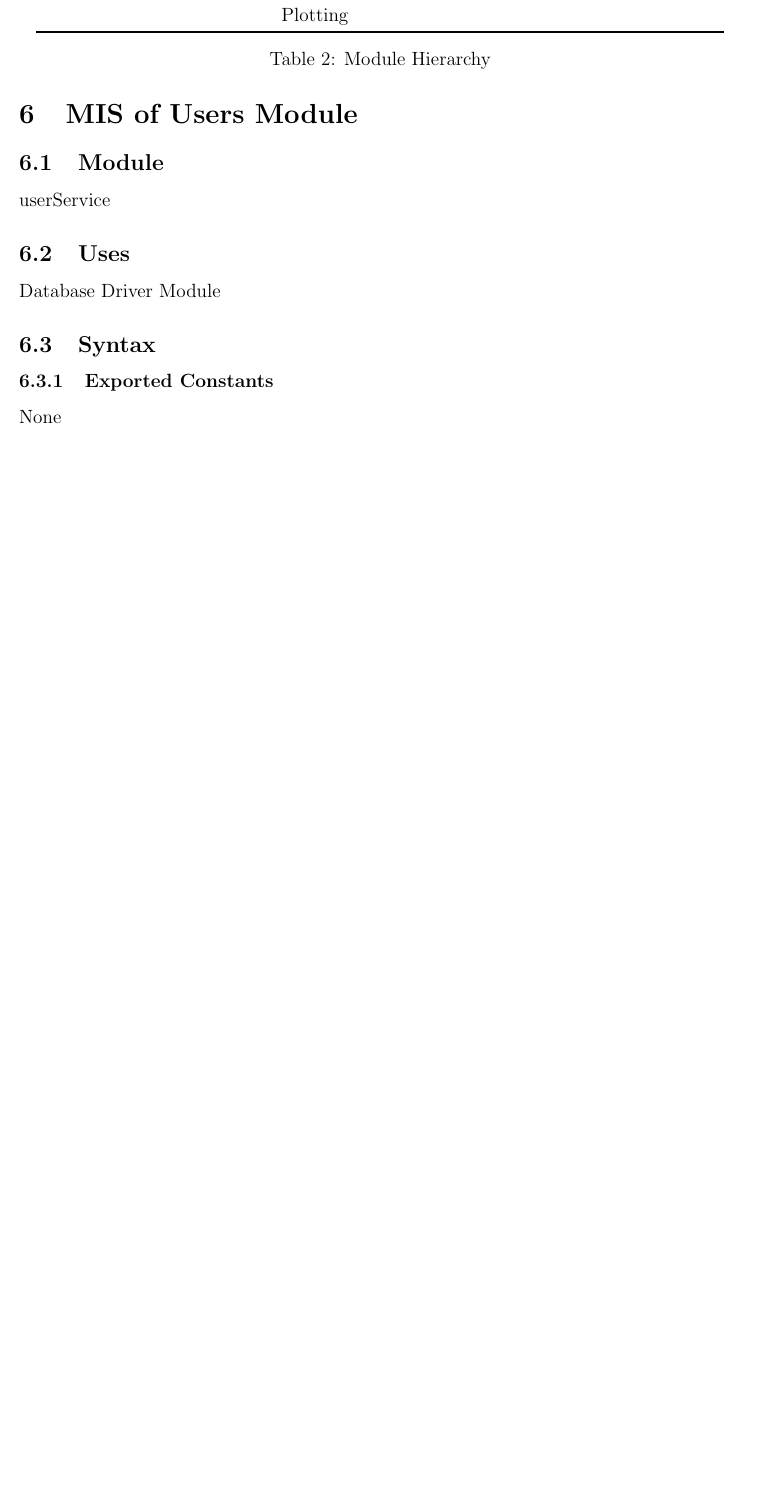
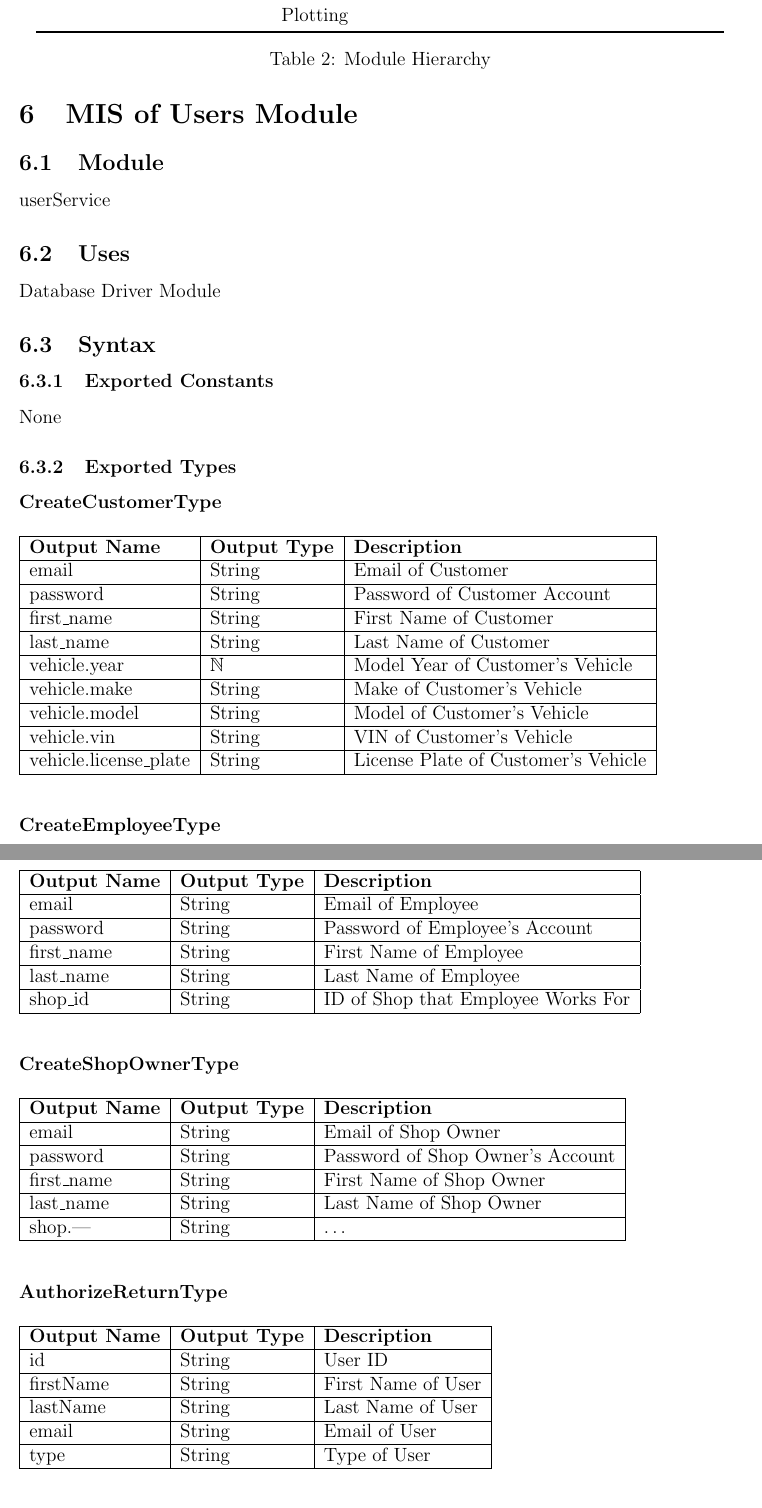
Before and after one commit to arkinmodi/project-sayyara, a LaTeX document (docs/Design/SoftDetailedDes/MIS.tex): part of page 7 of 10 before the commit and two parts of pages 7 and 8 of 11 after it, the two joined at a grey line, cut so that both start at the same text, the shorter picture padded with empty space. Compiled offline with pdfLaTeX.

Commit message:
exported types

```diff
--- a/docs/Design/SoftDetailedDes/MIS.tex
+++ b/docs/Design/SoftDetailedDes/MIS.tex
@@ -178,15 +178,95 @@ Database Driver Module
 
 None
 
-% \subsubsection{Exported Types}
+\subsubsection{Exported Types}
 
-% \textbf{CreateCustomerType}
+\textbf{CreateCustomerType}
 
-% \textbf{CreateEmployeeType}
+\begin{table}[H]
+	\begin{tabular}{|l|l|l|}
+		\hline
+		\textbf{Output Name}   & \textbf{Output Type} & \textbf{Description}                \\
+		\hline
+		email                  & String               & Email of Customer                   \\
+		\hline
+		password               & String               & Password of Customer Account        \\
+		\hline
+		first\_name            & String               & First Name of Customer              \\
+		\hline
+		last\_name             & String               & Last Name of Customer               \\
+		\hline
+		vehicle.year           & $\mathbb{N}$         & Model Year of Customer's Vehicle    \\
+		\hline
+		vehicle.make           & String               & Make of Customer's Vehicle          \\
+		\hline
+		vehicle.model          & String               & Model of Customer's Vehicle         \\
+		\hline
+		vehicle.vin            & String               & VIN of Customer's Vehicle           \\
+		\hline
+		vehicle.license\_plate & String               & License Plate of Customer's Vehicle \\
+		\hline
+	\end{tabular}
+\end{table}
 
-% \textbf{CreateShopOwnerType}
+\textbf{CreateEmployeeType}
 
-% \textbf{AuthorizeReturnType}
+\begin{table}[H]
+	\begin{tabular}{|l|l|l|}
+		\hline
+		\textbf{Output Name} & \textbf{Output Type} & \textbf{Description}               \\
+		\hline
+		email                & String               & Email of Employee                  \\
+		\hline
+		password             & String               & Password of Employee's Account     \\
+		\hline
+		first\_name          & String               & First Name of Employee             \\
+		\hline
+		last\_name           & String               & Last Name of Employee              \\
+		\hline
+		shop\_id             & String               & ID of Shop that Employee Works For \\
+		\hline
+	\end{tabular}
+\end{table}
+
+\textbf{CreateShopOwnerType}
+
+\begin{table}[H]
+	\begin{tabular}{|l|l|l|}
+		\hline
+		\textbf{Output Name} & \textbf{Output Type} & \textbf{Description}             \\
+		\hline
+		email                & String               & Email of Shop Owner              \\
+		\hline
+		password             & String               & Password of Shop Owner's Account \\
+		\hline
+		first\_name          & String               & First Name of Shop Owner         \\
+		\hline
+		last\_name           & String               & Last Name of Shop Owner          \\
+		\hline
+		shop.---             & String               & \dots                            \\
+		\hline
+	\end{tabular}
+\end{table}
+
+\textbf{AuthorizeReturnType}
+
+\begin{table}[H]
+	\begin{tabular}{|l|l|l|}
+		\hline
+		\textbf{Output Name} & \textbf{Output Type} & \textbf{Description} \\
+		\hline
+		id                   & String               & User ID              \\
+		\hline
+		firstName            & String               & First Name of User   \\
+		\hline
+		lastName             & String               & Last Name of User    \\
+		\hline
+		email                & String               & Email of User        \\
+		\hline
+		type                 & String               & Type of User         \\
+		\hline
+	\end{tabular}
+\end{table}
 
 \subsubsection{Exported Access Programs}
 
```
